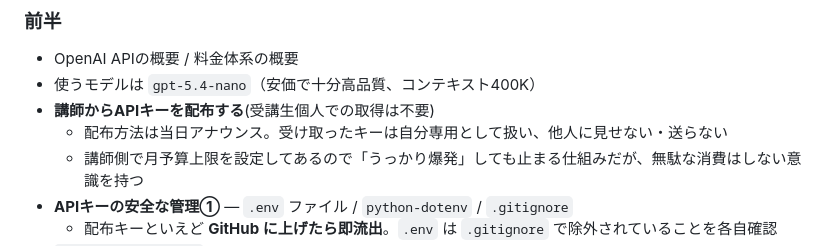
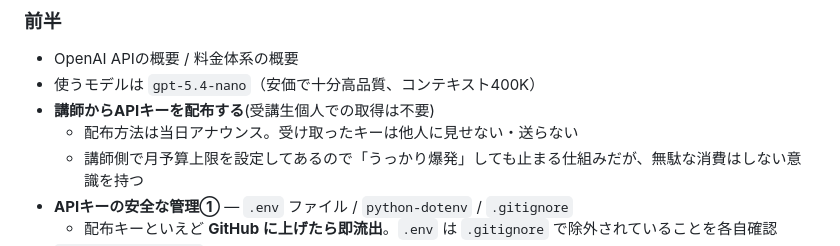
Before and after one commit to kappaexpress/llm-app-intro-class-2026, a Markdown page: lecture.md, the part around the change. Drawn GitHub-style.

Commit message:
Update lecture.md: clarify API key distribution policy

```diff
--- a/lecture.md
+++ b/lecture.md
@@ -163,7 +163,7 @@ Python から OpenAI API を呼んで返答が返ってくる体験をする
 - OpenAI APIの概要 / 料金体系の概要
 - 使うモデルは `gpt-5.4-nano`（安価で十分高品質、コンテキスト400K）
 - **講師からAPIキーを配布する**(受講生個人での取得は不要)
-  - 配布方法は当日アナウンス。受け取ったキーは自分専用として扱い、他人に見せない・送らない
+  - 配布方法は当日アナウンス。受け取ったキーは他人に見せない・送らない
   - 講師側で月予算上限を設定してあるので「うっかり爆発」しても止まる仕組みだが、無駄な消費はしない意識を持つ
 - **APIキーの安全な管理①** — `.env` ファイル / `python-dotenv` / `.gitignore`
   - 配布キーといえど **GitHub に上げたら即流出**。`.env` は `.gitignore` で除外されていることを各自確認
```
